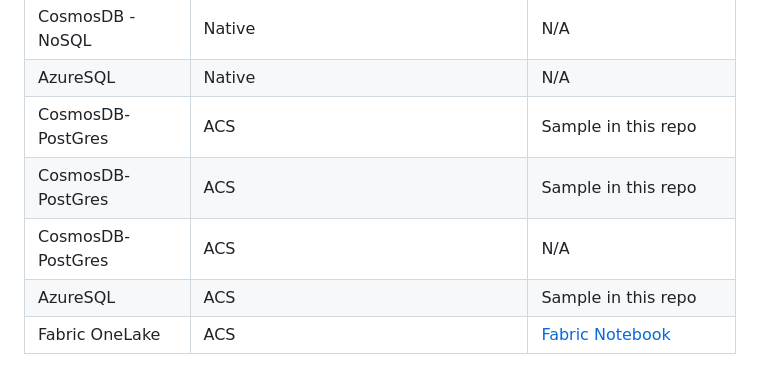
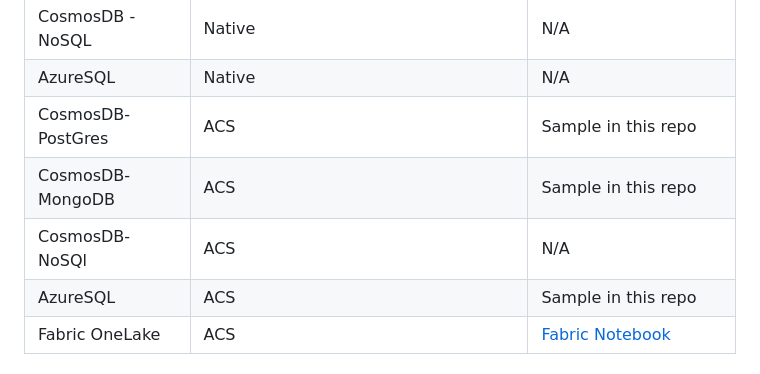
Before and after one commit to microsoft/AzureDataRetrievalAugmentedGenerationSamples, a Markdown page: README.md, the part around the change. Drawn GitHub-style.

Commit message:
Update readme minor edit

```diff
--- a/README.md
+++ b/README.md
@@ -13,8 +13,8 @@ Table below provides a high level guidance. Please follow the links to the relev
 |   CosmosDB - NoSQL  |      Native    |   N/A                                          |
 |   AzureSQL  |   Native       |           N/A                                  |
 |   CosmosDB-PostGres  |    ACS    |                   Sample in this repo                          |
-|   CosmosDB-PostGres  |    ACS      |                   Sample in this repo                          |
-|   CosmosDB-PostGres  |    ACS      |    N/A                                         |
+|   CosmosDB-MongoDB  |    ACS      |                   Sample in this repo                          |
+|   CosmosDB-NoSQl  |    ACS      |    N/A                                         |
 |   AzureSQL  |      ACS    |                      Sample in this repo                       |          |
 |   Fabric OneLake  |   ACS       |            [Fabric Notebook](https://msit.powerbi.com/groups/d53590d4-b7f4-4168-816f-bd1a0a6417cd/synapsenotebooks/b37add4f-dbe7-44eb-8ed1-bfd7b2036ed9?experience=power-bi)                                 |
 
```
